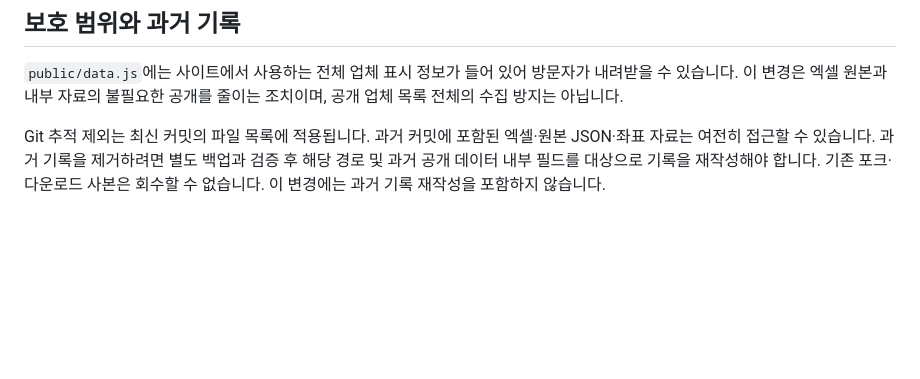
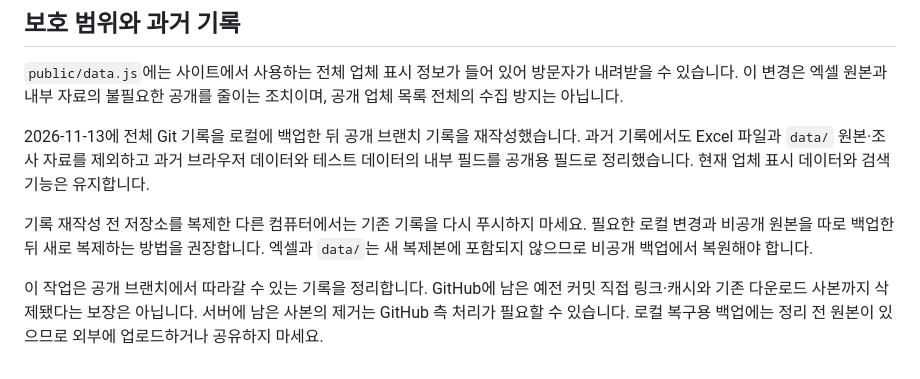
Before and after one commit to ahyoung-lee/CHOCHO, a Markdown page: docs/PUBLICATION.md, the part around the change. Rendered like a GitHub page; blank space fills up the shorter version.

Commit message:
Document source history cleanup and safe clone updates

```diff
--- a/docs/PUBLICATION.md
+++ b/docs/PUBLICATION.md
@@ -36,4 +36,8 @@ GitHub Actions 또는 원본 없이 복제한 환경은 `public/data.js`로 빌
 
 `public/data.js`에는 사이트에서 사용하는 전체 업체 표시 정보가 들어 있어 방문자가 내려받을 수 있습니다. 이 변경은 엑셀 원본과 내부 자료의 불필요한 공개를 줄이는 조치이며, 공개 업체 목록 전체의 수집 방지는 아닙니다.
 
-Git 추적 제외는 최신 커밋의 파일 목록에 적용됩니다. 과거 커밋에 포함된 엑셀·원본 JSON·좌표 자료는 여전히 접근할 수 있습니다. 과거 기록을 제거하려면 별도 백업과 검증 후 해당 경로 및 과거 공개 데이터 내부 필드를 대상으로 기록을 재작성해야 합니다. 기존 포크·다운로드 사본은 회수할 수 없습니다. 이 변경에는 과거 기록 재작성을 포함하지 않습니다.
+2026-11-13에 전체 Git 기록을 로컬에 백업한 뒤 공개 브랜치 기록을 재작성했습니다. 과거 기록에서도 Excel 파일과 `data/` 원본·조사 자료를 제외하고 과거 브라우저 데이터와 테스트 데이터의 내부 필드를 공개용 필드로 정리했습니다. 현재 업체 표시 데이터와 검색 기능은 유지합니다.
+
+기록 재작성 전 저장소를 복제한 다른 컴퓨터에서는 기존 기록을 다시 푸시하지 마세요. 필요한 로컬 변경과 비공개 원본을 따로 백업한 뒤 새로 복제하는 방법을 권장합니다. 엑셀과 `data/`는 새 복제본에 포함되지 않으므로 비공개 백업에서 복원해야 합니다.
+
+이 작업은 공개 브랜치에서 따라갈 수 있는 기록을 정리합니다. GitHub에 남은 예전 커밋 직접 링크·캐시와 기존 다운로드 사본까지 삭제됐다는 보장은 아닙니다. 서버에 남은 사본의 제거는 GitHub 측 처리가 필요할 수 있습니다. 로컬 복구용 백업에는 정리 전 원본이 있으므로 외부에 업로드하거나 공유하지 마세요.
```
